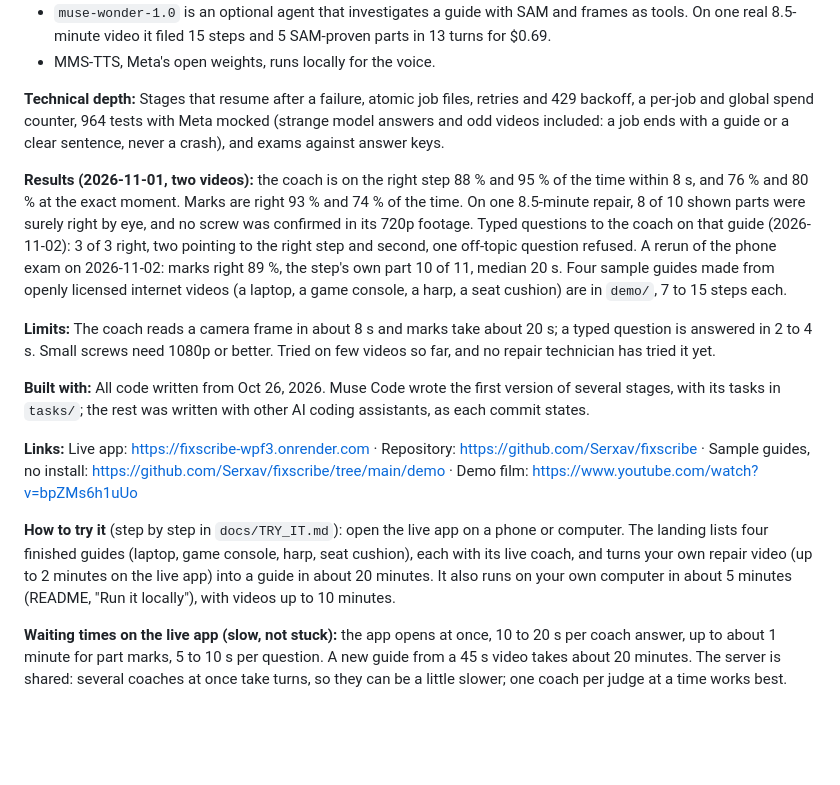
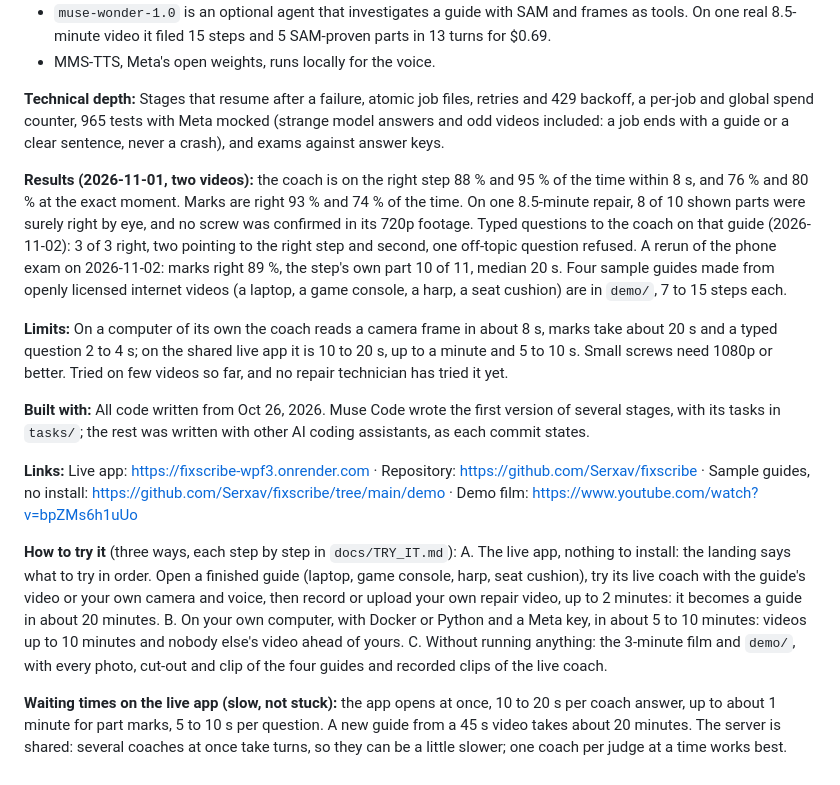
Before and after one commit to Serxav/fixscribe, a Markdown page: docs/SUBMISSION.md, the part around the change. GitHub-like rendering; blank space fills up the shorter version.

Commit message:
docs: submission text with the three ways to try it
Co-Authored-By: Claude Opus 5.5 <noreply@anthropic.com>

```diff
--- a/docs/SUBMISSION.md
+++ b/docs/SUBMISSION.md
@@ -34,7 +34,7 @@ plays that moment of the video.
 - MMS-TTS, Meta's open weights, runs locally for the voice.
 
 **Technical depth:** Stages that resume after a failure, atomic job files, retries and 429 backoff,
-a per-job and global spend counter, 964 tests with Meta mocked (strange model answers and odd videos
+a per-job and global spend counter, 965 tests with Meta mocked (strange model answers and odd videos
 included: a job ends with a guide or a clear sentence, never a crash), and exams against answer keys.
 
 **Results (2026-11-01, two videos):** the coach is on the right step 88 % and 95 % of the time within
@@ -46,8 +46,9 @@ marks right 89 %, the step's own part 10 of 11, median 20 s.
 Four sample guides made from openly licensed internet videos (a laptop, a game console, a harp, a
 seat cushion) are in `demo/`, 7 to 15 steps each.
 
-**Limits:** The coach reads a camera frame in about 8 s and marks take about 20 s; a typed question
-is answered in 2 to 4 s. Small screws need 1080p or
+**Limits:** On a computer of its own the coach reads a camera frame in about 8 s, marks take about
+20 s and a typed question 2 to 4 s; on the shared live app it is 10 to 20 s, up to a minute and 5 to
+10 s. Small screws need 1080p or
 better. Tried on few videos so far, and no repair technician has tried it yet.
 
 **Built with:** All code written from Oct 26, 2026. Muse Code wrote the first version of several
@@ -57,11 +58,15 @@ states.
 **Links:** Live app: https://fixscribe-wpf3.onrender.com · Repository: https://github.com/Serxav/fixscribe · Sample guides, no install:
 https://github.com/Serxav/fixscribe/tree/main/demo · Demo film: https://www.youtube.com/watch?v=bpZMs6h1uUo
 
-**How to try it** (step by step in `docs/TRY_IT.md`): open the live app on a phone or computer. The
-landing lists four finished guides (laptop, game console, harp, seat cushion), each with its live coach,
-and turns your own repair video (up to 2 minutes on the live app) into a guide in about 20 minutes.
-It also runs on your own computer in about 5 minutes (README, "Run it locally"), with videos up to
-10 minutes.
+**How to try it** (three ways, each step by step in `docs/TRY_IT.md`):
+A. The live app, nothing to install: the landing says what to try in order. Open a finished guide
+(laptop, game console, harp, seat cushion), try its live coach with the guide's video or your own
+camera and voice, then record or upload your own repair video, up to 2 minutes: it becomes a guide
+in about 20 minutes.
+B. On your own computer, with Docker or Python and a Meta key, in about 5 to 10 minutes: videos up to
+10 minutes and nobody else's video ahead of yours.
+C. Without running anything: the 3-minute film and `demo/`, with every photo, cut-out and clip of the
+four guides and recorded clips of the live coach.
 
 **Waiting times on the live app (slow, not stuck):** the app opens at once, 10 to 20 s per coach answer, up to about 1 minute for part marks, 5 to 10 s per question. A new guide from a 45 s video takes about 20
 minutes. The server is shared: several coaches at once take turns, so they can be a little slower; one coach per judge at a time works best.
```
